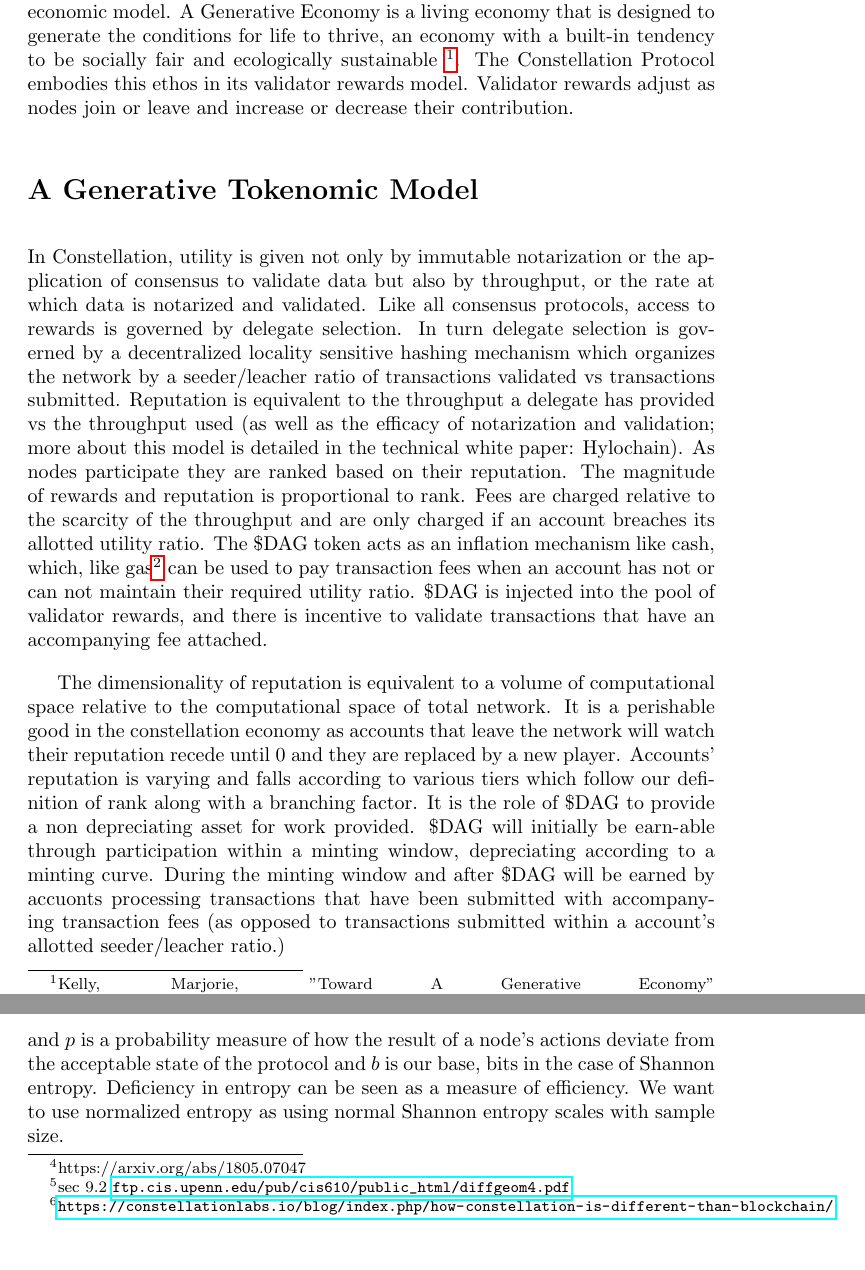
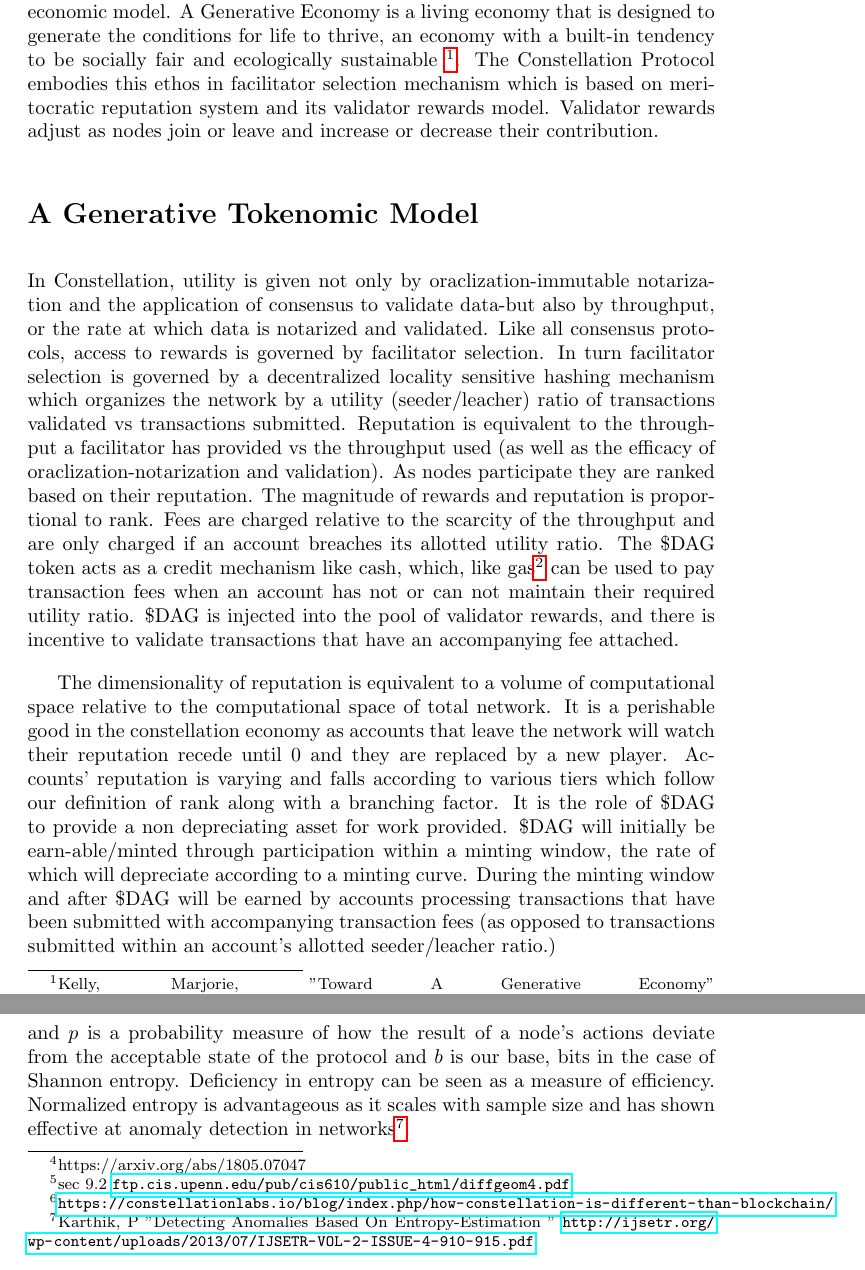
Before and after one commit to Constellation-Labs/economic-model, a LaTeX paper (constellation_token_model.tex): two parts of pages 2 and 4 of 5, joined at a grey line, cut so that both start at the same text. Compiled offline with pdfLaTeX.

Commit message:
final edits

```diff
--- a/constellation_token_model.tex
+++ b/constellation_token_model.tex
@@ -54,12 +54,12 @@
 
 In order to apply the utility of a distributed consensus protocol to scalable backends, they must be fully compatible with dynamic scaling/deployment features such as elastic deployment and dynamic partitioning. As the backbone to these systems is the economic incentive to provide computational resources, a key requirement is the ability for their validator rewards models to dynamically adjust in tandem with network organization. An emerging class of consensus protocols-of which the Constellation Protocol is a type of-overcome these limitations with a nonlinear data model known as a DAG (directed acyclic graph).
 
-For nonlinear protocols, Generative Economics is a comparably dynamic economic model. A Generative Economy is a living economy that is designed to generate the conditions for life to thrive, an economy with a built-in tendency to be socially fair and ecologically sustainable \footnote{Kelly, Marjorie, "Toward A Generative Economy" https://www.opendemocracy.net/ourkingdom/marjorie-kelly/toward-generative-economy}. The Constellation Protocol embodies this ethos in its validator rewards model. Validator rewards adjust as nodes join or leave and increase or decrease their contribution.
+For nonlinear protocols, Generative Economics is a comparably dynamic economic model. A Generative Economy is a living economy that is designed to generate the conditions for life to thrive, an economy with a built-in tendency to be socially fair and ecologically sustainable \footnote{Kelly, Marjorie, "Toward A Generative Economy" https://www.opendemocracy.net/ourkingdom/marjorie-kelly/toward-generative-economy}. The Constellation Protocol embodies this ethos in facilitator selection mechanism which is based on meritocratic reputation system and its validator rewards model. Validator rewards adjust as nodes join or leave and increase or decrease their contribution.
 
 \section{A Generative Tokenomic Model}
-In Constellation, utility is given not only by immutable notarization or the application of consensus to validate data but also by throughput, or the rate at which data is notarized and validated. Like all consensus protocols, access to rewards is governed by delegate selection. In turn delegate selection is governed by a decentralized locality sensitive hashing mechanism which organizes the network by a seeder/leacher ratio of transactions validated vs transactions submitted. Reputation is equivalent to the throughput a delegate has provided vs the throughput used (as well as the efficacy of notarization and validation; more about this model is detailed in the technical white paper: Hylochain). As nodes participate they are ranked based on their reputation. The magnitude of rewards and reputation is proportional to rank. Fees are charged relative to the scarcity of the throughput and are only charged if an account breaches its allotted utility ratio. The \$DAG token acts as an inflation mechanism like cash, which, like gas\footnote{Section 4.2 EthereumYellowpaper \url{https://ethereum.github.io/yellowpaper/paper.pdf}} can be used to pay transaction fees when an account has not or can not maintain their required utility ratio. \$DAG is injected into the pool of validator rewards, and there is incentive to validate transactions that have an accompanying fee attached.
+In Constellation, utility is given not only by oraclization-immutable notarization and the application of consensus to validate data-but also by throughput, or the rate at which data is notarized and validated. Like all consensus protocols, access to rewards is governed by facilitator selection. In turn facilitator selection is governed by a decentralized locality sensitive hashing mechanism which organizes the network by a utility (seeder/leacher) ratio of transactions validated vs transactions submitted. Reputation is equivalent to the throughput a facilitator has provided vs the throughput used (as well as the efficacy of oraclization-notarization and validation). As nodes participate they are ranked based on their reputation. The magnitude of rewards and reputation is proportional to rank. Fees are charged relative to the scarcity of the throughput and are only charged if an account breaches its allotted utility ratio. The \$DAG token acts as a credit mechanism like cash, which, like gas\footnote{Section 4.2 EthereumYellowpaper \url{https://ethereum.github.io/yellowpaper/paper.pdf}} can be used to pay transaction fees when an account has not or can not maintain their required utility ratio. \$DAG is injected into the pool of validator rewards, and there is incentive to validate transactions that have an accompanying fee attached.
 
-The dimensionality of reputation is equivalent to a volume of computational space relative to the computational space of total network. It is a perishable good in the constellation economy as accounts that leave the network will watch their reputation recede until 0 and they are replaced by a new player. Accounts' reputation is varying and falls according to various tiers which follow our definition of rank along with a branching factor. It is the role of \$DAG to provide a non depreciating asset for work provided. \$DAG will initially be earn-able through participation within a minting window, depreciating according to a minting curve. During the minting window and after  \$DAG will be earned by accuonts processing transactions that have been submitted with accompanying transaction fees (as opposed to transactions submitted within a account's allotted seeder/leacher ratio.)
+The dimensionality of reputation is equivalent to a volume of computational space relative to the computational space of total network. It is a perishable good in the constellation economy as accounts that leave the network will watch their reputation recede until 0 and they are replaced by a new player. Accounts' reputation is varying and falls according to various tiers which follow our definition of rank along with a branching factor. It is the role of \$DAG to provide a non depreciating asset for work provided. \$DAG will initially be earn-able/minted through participation within a minting window, the rate of which will depreciate according to a minting curve. During the minting window and after  \$DAG will be earned by accounts processing transactions that have been submitted with accompanying transaction fees (as opposed to transactions submitted within an account's allotted seeder/leacher ratio.)
 
 \section{Validator Rewards in Constellation}
 Constellation's data model was designed to follow combinatorial models in distributed computing, where network state can be described in terms of simplicial geometry and transitions are defined in terms of a discreet gradient. This is advantageous as it allows a numerical correspondence to placement within a network of hierarchical mesh topology\footnote{\url{http://faculty.kfupm.edu.sa/coe/marwan/richfiles/Designing\%20a\%20Network\%20Topology.pdf}}, which is optimal for a highly available network of heterogeneous devices.
@@ -111,6 +111,6 @@
 H_n(p) = - \sum_i \frac{p_i log_b p_i}{log_b n}
 \end{split}
 \end{equation*}
-and $p$ is a probability measure of how the result of a node's actions deviate from the acceptable state of the protocol and $b$ is our base, bits in the case of Shannon entropy. Deficiency in entropy can be seen as a measure of efficiency. We want to use normalized entropy as using normal Shannon entropy scales with sample size.
+and $p$ is a probability measure of how the result of a node's actions deviate from the acceptable state of the protocol and $b$ is our base, bits in the case of Shannon entropy. Deficiency in entropy can be seen as a measure of efficiency. Normalized entropy is advantageous as it scales with sample size and has shown effective at anomaly detection in networks\footnote{Karthik, P "Detecting Anomalies Based On Entropy-Estimation " \url{http://ijsetr.org/wp-content/uploads/2013/07/IJSETR-VOL-2-ISSUE-4-910-915.pdf}}.
 
 \section{Results}
```
Also changed, not shown: constellation_token_model.pdf, constellation_token_model.tex (8 more changed lines), 2 other files.
